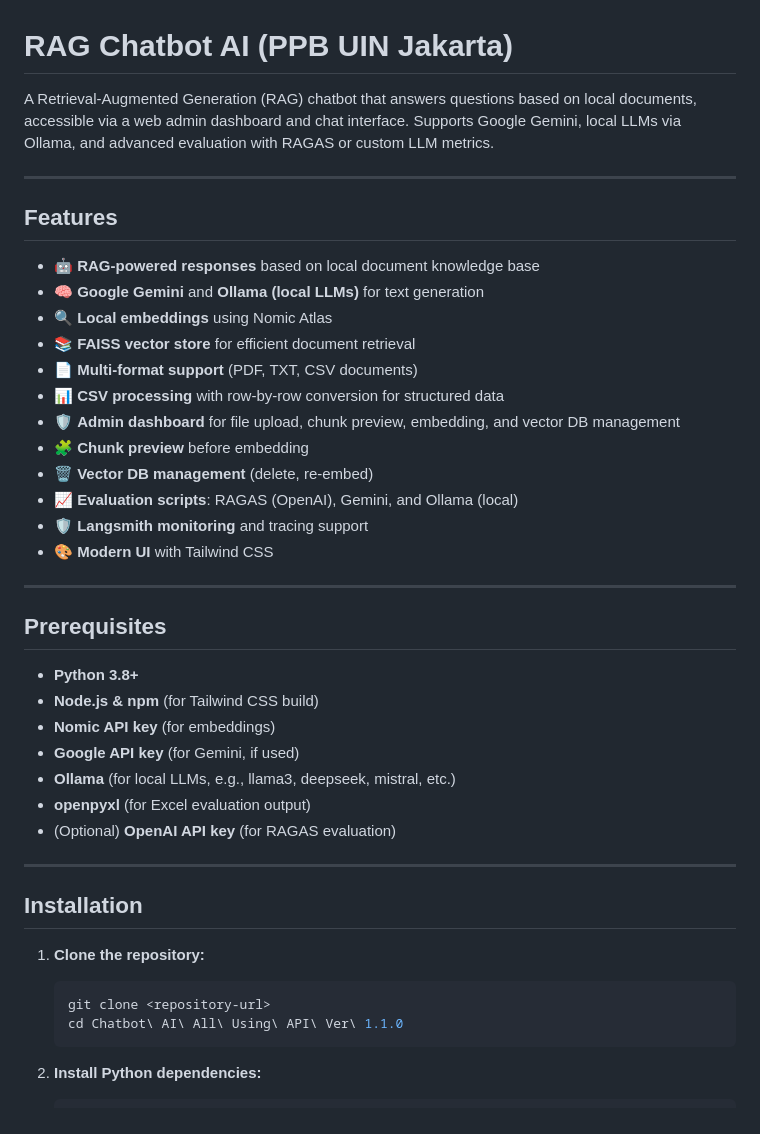
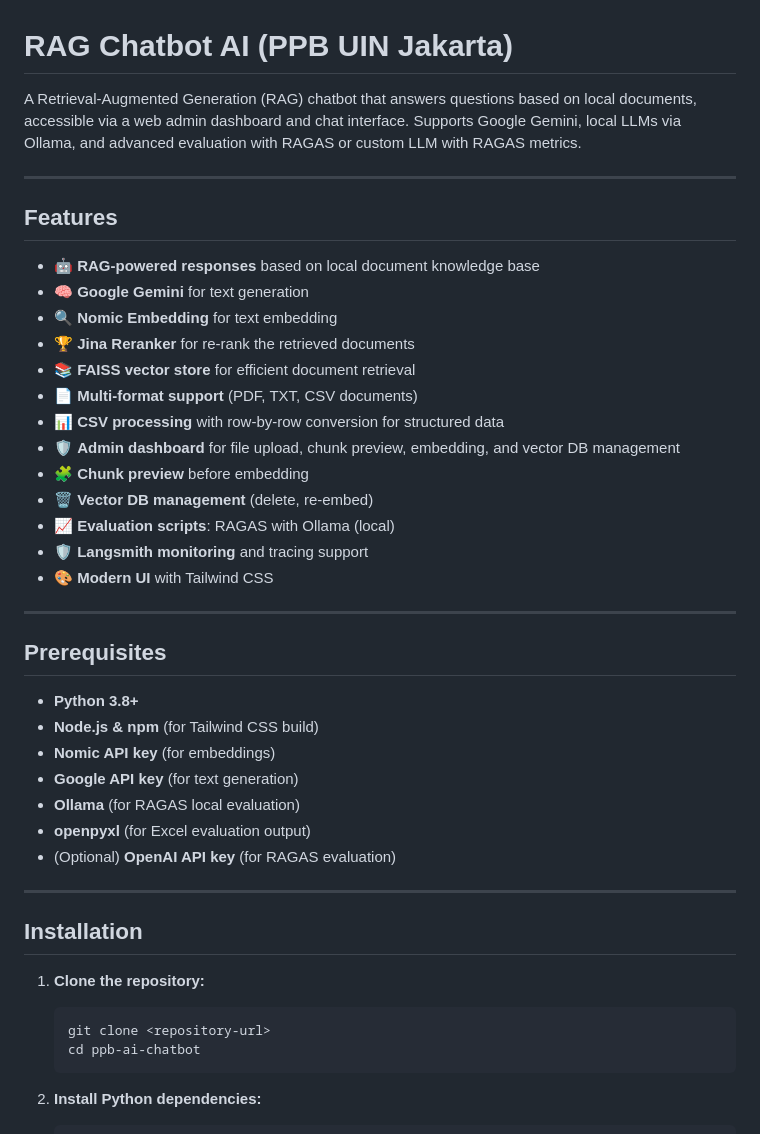
Before and after one commit to davinsyabanp/ppb-ai-chatbot, a Markdown page: README.md, the part around the change. GitHub-like rendering.

````diff
--- a/README.md
+++ b/README.md
@@ -1,21 +1,22 @@
 # RAG Chatbot AI (PPB UIN Jakarta)
 
-A Retrieval-Augmented Generation (RAG) chatbot that answers questions based on local documents, accessible via a web admin dashboard and chat interface. Supports Google Gemini, local LLMs via Ollama, and advanced evaluation with RAGAS or custom LLM metrics.
+A Retrieval-Augmented Generation (RAG) chatbot that answers questions based on local documents, accessible via a web admin dashboard and chat interface. Supports Google Gemini, local LLMs via Ollama, and advanced evaluation with RAGAS or custom LLM with RAGAS metrics.
 
 ---
 
 ## Features
 
 - 🤖 **RAG-powered responses** based on local document knowledge base
-- 🧠 **Google Gemini** and **Ollama (local LLMs)** for text generation
-- 🔍 **Local embeddings** using Nomic Atlas
+- 🧠 **Google Gemini** for text generation
+- 🔍 **Nomic Embedding** for text embedding
+- 🏆 **Jina Reranker** for re-rank the retrieved documents
 - 📚 **FAISS vector store** for efficient document retrieval
 - 📄 **Multi-format support** (PDF, TXT, CSV documents)
 - 📊 **CSV processing** with row-by-row conversion for structured data
 - 🛡️ **Admin dashboard** for file upload, chunk preview, embedding, and vector DB management
 - 🧩 **Chunk preview** before embedding
 - 🗑️ **Vector DB management** (delete, re-embed)
-- 📈 **Evaluation scripts**: RAGAS (OpenAI), Gemini, and Ollama (local)
+- 📈 **Evaluation scripts**: RAGAS with Ollama (local)
 - 🛡️ **Langsmith monitoring** and tracing support
 - 🎨 **Modern UI** with Tailwind CSS
 
@@ -26,8 +27,8 @@ A Retrieval-Augmented Generation (RAG) chatbot that answers questions based on l
 - **Python 3.8+**
 - **Node.js & npm** (for Tailwind CSS build)
 - **Nomic API key** (for embeddings)
-- **Google API key** (for Gemini, if used)
-- **Ollama** (for local LLMs, e.g., llama3, deepseek, mistral, etc.)
+- **Google API key** (for text generation)
+- **Ollama** (for RAGAS local evaluation)
 - **openpyxl** (for Excel evaluation output)
 - (Optional) **OpenAI API key** (for RAGAS evaluation)
 
@@ -38,7 +39,7 @@ A Retrieval-Augmented Generation (RAG) chatbot that answers questions based on l
 1. **Clone the repository:**
    ```bash
    git clone <repository-url>
-   cd Chatbot\ AI\ All\ Using\ API\ Ver\ 1.1.0
+   cd ppb-ai-chatbot
    ```
 
 2. **Install Python dependencies:**
````
